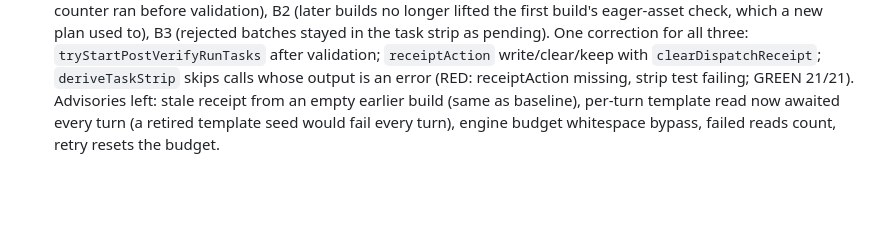
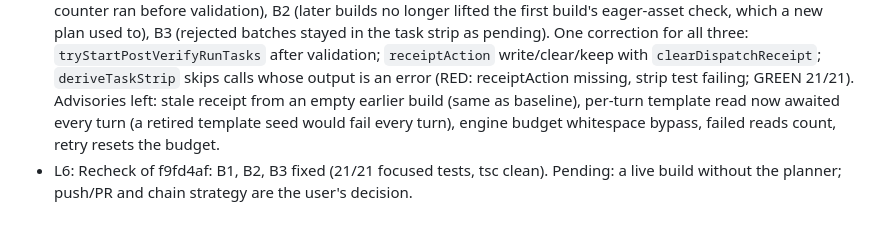
Before and after one commit to gorkadev/numa, a Markdown page: odd/tasks/orchestrator-dispatch.md, the part around the change. Drawn GitHub-style; blank space fills up the shorter version.

Commit message:
docs(odd): record the verifier recheck for orchestrator dispatch

```diff
--- a/odd/tasks/orchestrator-dispatch.md
+++ b/odd/tasks/orchestrator-dispatch.md
@@ -24,3 +24,4 @@ Branch: `feat/orchestrator-dispatch` (stacked on `fix/harness-run-failures`). De
 - L3: Map (read-only explorer): the planner is the only producer of the template asset receipt (`.numa/plan.json` → `readPlanAssetReceipt` → verify asset policy); the orchestrator gets no template context; `engineApiIndex` (~7.4k chars) exists but is not given to the orchestrator; no tests cover plan-validation, plan-tasks, run-tasks or plan.ts.
 - L4: Closing checks T1-T4 — suite 289/290: the one failure is `lib/highlighter.test.tsx` "aliases highlight real tokens…", untouched by this feature, passing twice in isolation (slow test under suite load). tsc clean, eslint 0 errors. Not run: a live build without the planner.
 - L5: Verifier (feature end): S2, S4 pass; blockers B1 (a rejected corrective batch spent the one corrective call — counter ran before validation), B2 (later builds no longer lifted the first build's eager-asset check, which a new plan used to), B3 (rejected batches stayed in the task strip as pending). One correction for all three: `tryStartPostVerifyRunTasks` after validation; `receiptAction` write/clear/keep with `clearDispatchReceipt`; `deriveTaskStrip` skips calls whose output is an error (RED: receiptAction missing, strip test failing; GREEN 21/21). Advisories left: stale receipt from an empty earlier build (same as baseline), per-turn template read now awaited every turn (a retired template seed would fail every turn), engine budget whitespace bypass, failed reads count, retry resets the budget.
+- L6: Recheck of f9fd4af: B1, B2, B3 fixed (21/21 focused tests, tsc clean). Pending: a live build without the planner; push/PR and chain strategy are the user's decision.
```
